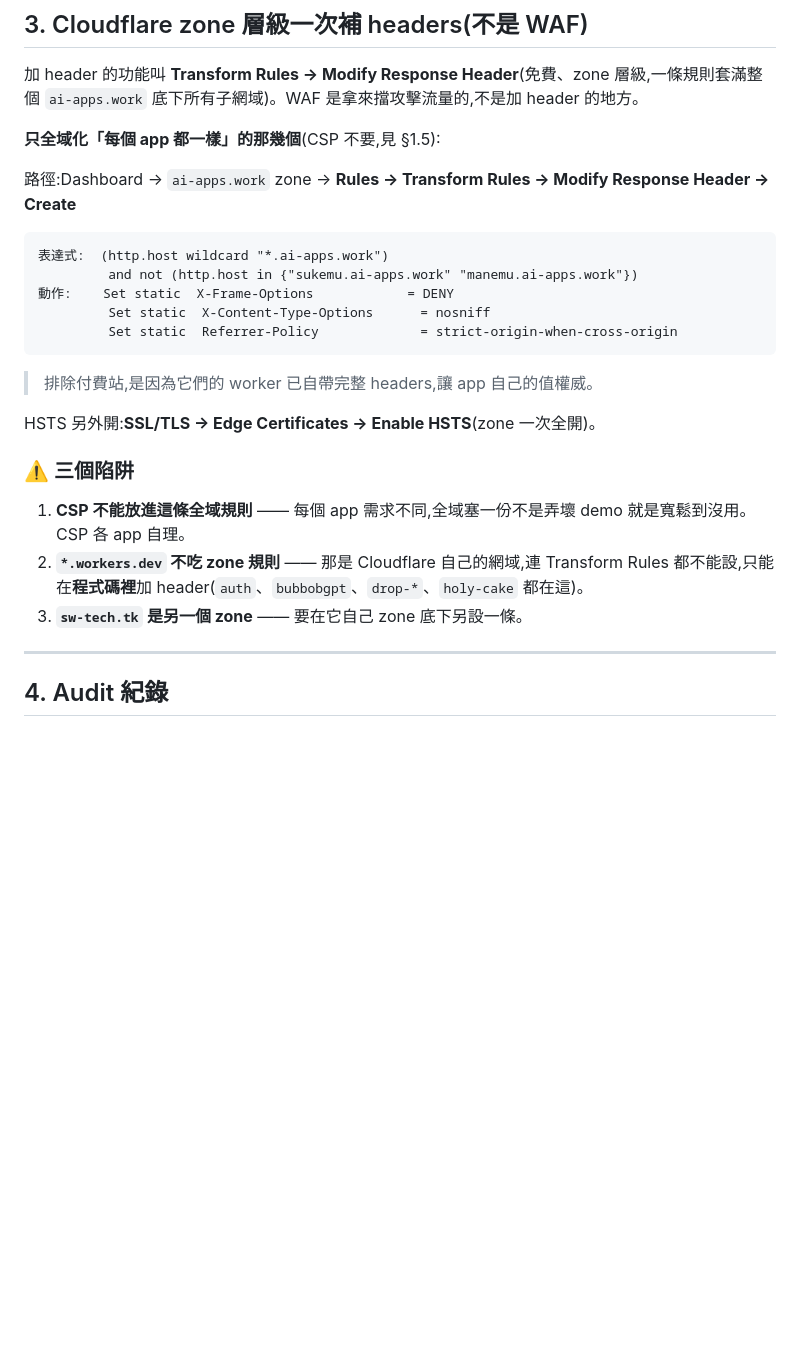
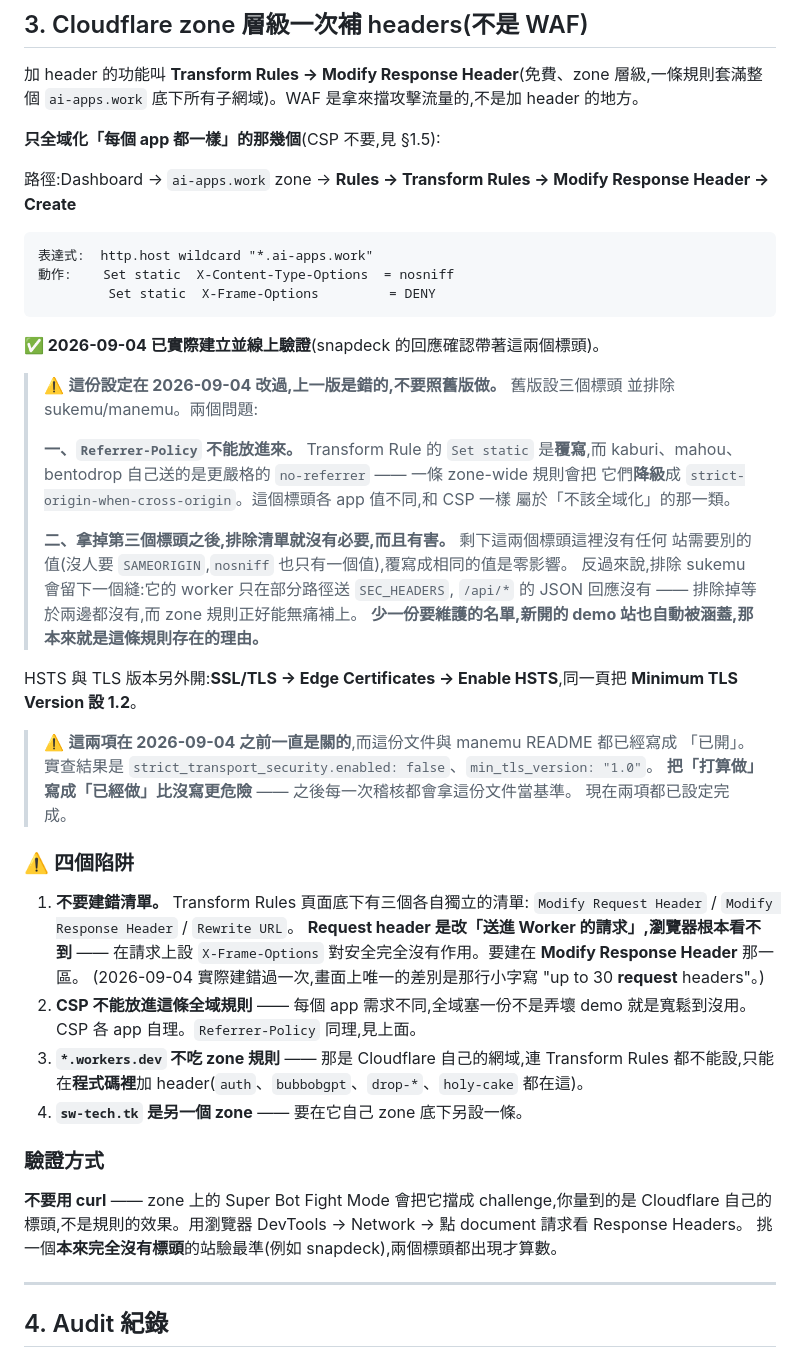
Before and after one commit to clarencechien/sukemu, a Markdown page: docs/cf-security-baseline.md, the part around the change. GitHub-like rendering; blank space fills up the shorter version.

Commit message:
docs: 改寫基線 §3 的 Transform Rule —— 舊版會降級三個站,且排除清單有害
2026-09-04 實際建立這條規則時發現舊版有兩個問題:

一、Referrer-Policy 不能放進 zone-wide 規則
Set static 是覆寫,而 kaburi、mahou、bentodrop 自己送的是更嚴格的 no-referrer,
照舊版做會把它們降級成 strict-origin-when-cross-origin。這個標頭各 app 值不同,
和 CSP 一樣屬於不該全域化的那一類。

二、拿掉第三個標頭之後,排除 sukemu/manemu 就沒必要而且有害
剩下的兩個標頭沒有任何站需要別的值,覆寫成相同值是零影響;而排除 sukemu 會留下
一個縫 —— 它的 worker 只在部分路徑送 SEC_HEADERS,/api/* 的 JSON 回應沒有,
排除掉等於兩邊都沒有。少一份名單,新 demo 站也自動涵蓋。

同時記下三件實測結果:
- 這條規則已建立並線上驗證(snapdeck 的回應確認帶著兩個標頭)
- HSTS 與 Min TLS 在此之前一直是關的(enabled:false / "1.0"),而這份文件與
  manemu README 都寫成已開。把「打算做」寫成「已經做」比沒寫更危險,因為之後
  每次稽核都拿這份當基準。兩項現已設定完成。
- 新增第 1 個陷阱:Transform Rules 有三個獨立清單,Modify Request Header 改的是
  送進 Worker 的請求,瀏覽器看不到,在那裡設 X-Frame-Options 完全沒有作用。
  當天實際建錯過一次,畫面上唯一的差別是那行 "up to 30 request headers"。

另補驗證方式:不要用 curl(SBFM 會擋成 challenge,量到的是 Cloudflare 自己的
標頭),用瀏覽器 DevTools,並挑一個本來完全沒有標頭的站驗。

Co-Authored-By: Claude Opus 5 <noreply@anthropic.com>
Claude-Session: https://claude.ai/code/session_01Lu6QhmFyEXYNZva5Zi24JY

````diff
--- a/docs/cf-security-baseline.md
+++ b/docs/cf-security-baseline.md
@@ -163,20 +163,50 @@
 路徑:Dashboard → `ai-apps.work` zone → **Rules → Transform Rules → Modify Response Header → Create**
 
 ```
-表達式:  (http.host wildcard "*.ai-apps.work")
-         and not (http.host in {"sukemu.ai-apps.work" "manemu.ai-apps.work"})
-動作:    Set static  X-Frame-Options            = DENY
-         Set static  X-Content-Type-Options      = nosniff
-         Set static  Referrer-Policy             = strict-origin-when-cross-origin
+表達式:  http.host wildcard "*.ai-apps.work"
+動作:    Set static  X-Content-Type-Options  = nosniff
+         Set static  X-Frame-Options         = DENY
 ```
-> 排除付費站,是因為它們的 worker 已自帶完整 headers,讓 app 自己的值權威。
 
-HSTS 另外開:**SSL/TLS → Edge Certificates → Enable HSTS**(zone 一次全開)。
+**✅ 2026-09-04 已實際建立並線上驗證**(snapdeck 的回應確認帶著這兩個標頭)。
 
-### ⚠️ 三個陷阱
-1. **CSP 不能放進這條全域規則** —— 每個 app 需求不同,全域塞一份不是弄壞 demo 就是寬鬆到沒用。CSP 各 app 自理。
-2. **`*.workers.dev` 不吃 zone 規則** —— 那是 Cloudflare 自己的網域,連 Transform Rules 都不能設,只能在**程式碼裡**加 header(`auth`、`bubbobgpt`、`drop-*`、`holy-cake` 都在這)。
-3. **`sw-tech.tk` 是另一個 zone** —— 要在它自己 zone 底下另設一條。
+> ⚠️ **這份設定在 2026-09-04 改過,上一版是錯的,不要照舊版做。** 舊版設三個標頭
+> 並排除 sukemu/manemu。兩個問題:
+>
+> **一、`Referrer-Policy` 不能放進來。** Transform Rule 的 `Set static` 是**覆寫**,而
+> kaburi、mahou、bentodrop 自己送的是更嚴格的 `no-referrer` —— 一條 zone-wide 規則會把
+> 它們**降級**成 `strict-origin-when-cross-origin`。這個標頭各 app 值不同,和 CSP 一樣
+> 屬於「不該全域化」的那一類。
+>
+> **二、拿掉第三個標頭之後,排除清單就沒有必要,而且有害。** 剩下這兩個標頭這裡沒有任何
+> 站需要別的值(沒人要 `SAMEORIGIN`,`nosniff` 也只有一個值),覆寫成相同的值是零影響。
+> 反過來說,排除 sukemu 會留下一個縫:它的 worker 只在部分路徑送 `SEC_HEADERS`,
+> `/api/*` 的 JSON 回應沒有 —— 排除掉等於兩邊都沒有,而 zone 規則正好能無痛補上。
+> **少一份要維護的名單,新開的 demo 站也自動被涵蓋,那本來就是這條規則存在的理由。**
+
+HSTS 與 TLS 版本另外開:**SSL/TLS → Edge Certificates → Enable HSTS**,同一頁把
+**Minimum TLS Version 設 1.2**。
+
+> ⚠️ **這兩項在 2026-09-04 之前一直是關的**,而這份文件與 manemu README 都已經寫成
+> 「已開」。實查結果是 `strict_transport_security.enabled: false`、`min_tls_version: "1.0"`。
+> **把「打算做」寫成「已經做」比沒寫更危險** —— 之後每一次稽核都會拿這份文件當基準。
+> 現在兩項都已設定完成。
+
+### ⚠️ 四個陷阱
+1. **不要建錯清單。** Transform Rules 頁面底下有三個各自獨立的清單:
+   `Modify Request Header` / `Modify Response Header` / `Rewrite URL`。
+   **Request header 是改「送進 Worker 的請求」,瀏覽器根本看不到** ——
+   在請求上設 `X-Frame-Options` 對安全完全沒有作用。要建在 **Modify Response Header** 那一區。
+   (2026-09-04 實際建錯過一次,畫面上唯一的差別是那行小字寫 "up to 30 **request** headers"。)
+2. **CSP 不能放進這條全域規則** —— 每個 app 需求不同,全域塞一份不是弄壞 demo 就是寬鬆到沒用。CSP 各 app 自理。`Referrer-Policy` 同理,見上面。
+3. **`*.workers.dev` 不吃 zone 規則** —— 那是 Cloudflare 自己的網域,連 Transform Rules 都不能設,只能在**程式碼裡**加 header(`auth`、`bubbobgpt`、`drop-*`、`holy-cake` 都在這)。
+4. **`sw-tech.tk` 是另一個 zone** —— 要在它自己 zone 底下另設一條。
+
+### 驗證方式
+
+**不要用 curl** —— zone 上的 Super Bot Fight Mode 會把它擋成 challenge,你量到的是 Cloudflare
+自己的標頭,不是規則的效果。用瀏覽器 DevTools → Network → 點 document 請求看 Response Headers。
+挑一個**本來完全沒有標頭**的站驗最準(例如 snapdeck),兩個標頭都出現才算數。
 
 ---
 
````
